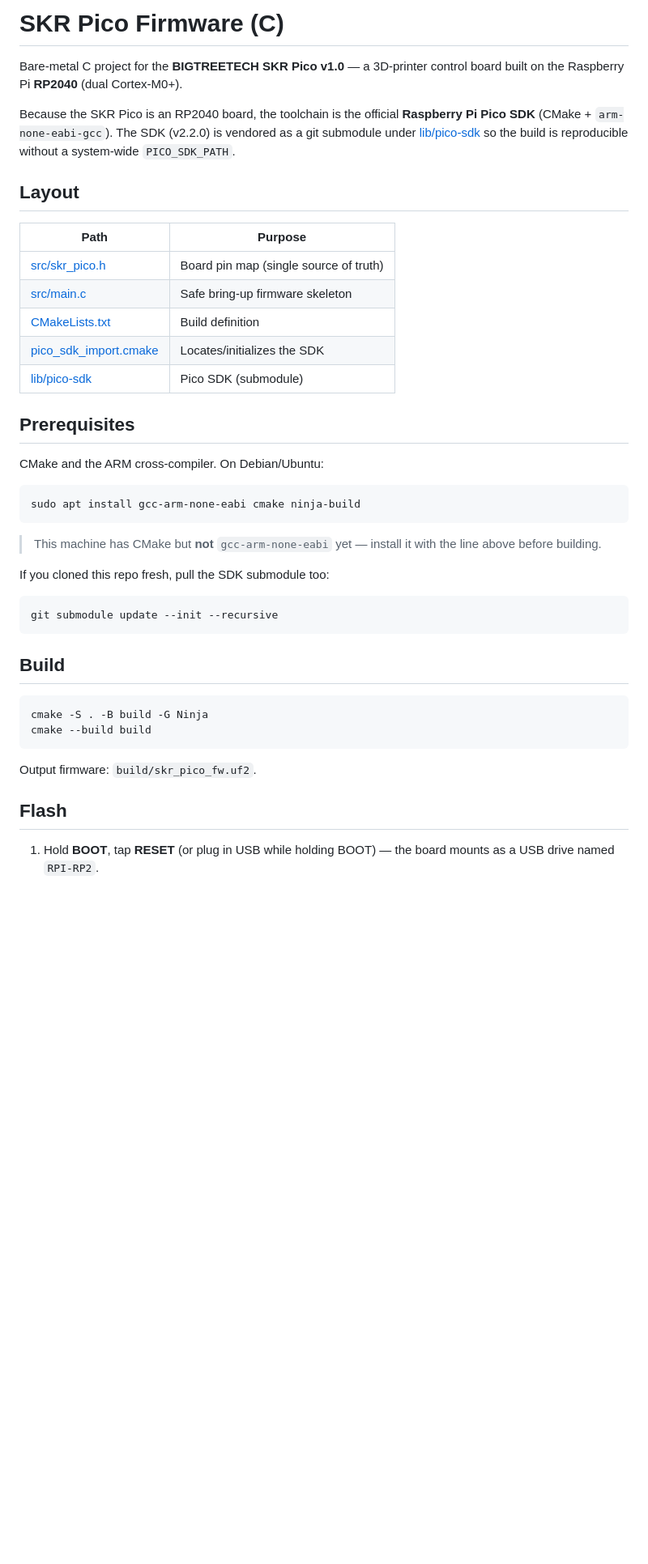
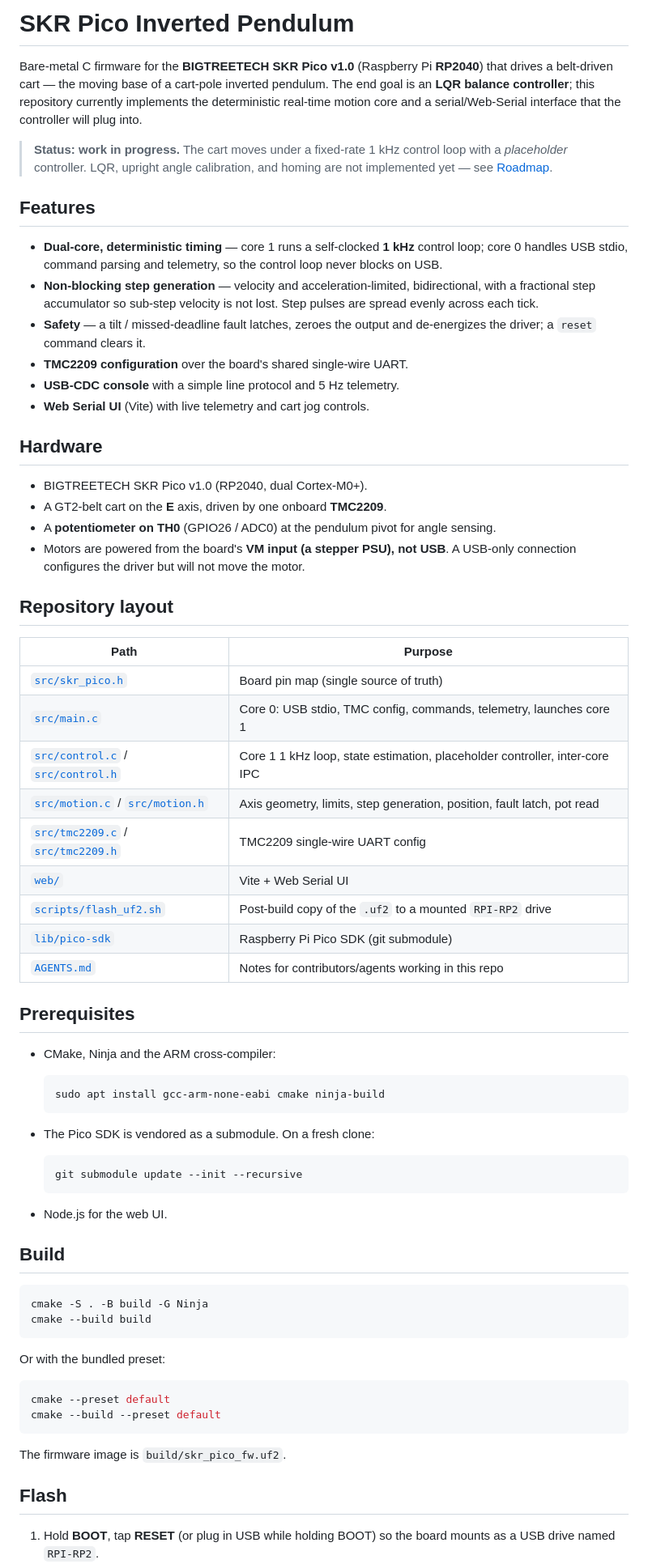
Before and after one commit to poultry1648/inverted-pendulum, a Markdown page: README.md, the part around one of its changes. Shown at 81% size. Drawn GitHub-style; blank space fills up the shorter version.

````diff
--- a/README.md
+++ b/README.md
@@ -1,39 +1,67 @@
-# SKR Pico Firmware (C)
+# SKR Pico Inverted Pendulum
 
-Bare-metal C project for the **BIGTREETECH SKR Pico v1.0** — a 3D-printer
-control board built on the Raspberry Pi **RP2040** (dual Cortex-M0+).
+Bare-metal C firmware for the **BIGTREETECH SKR Pico v1.0** (Raspberry Pi
+**RP2040**) that drives a belt-driven cart — the moving base of a cart-pole
+inverted pendulum. The end goal is an **LQR balance controller**; this
+repository currently implements the deterministic real-time motion core and a
+serial/Web-Serial interface that the controller will plug into.
 
-Because the SKR Pico is an RP2040 board, the toolchain is the official
-**Raspberry Pi Pico SDK** (CMake + `arm-none-eabi-gcc`). The SDK (v2.2.0) is
-vendored as a git submodule under [lib/pico-sdk](lib/pico-sdk) so the build is
-reproducible without a system-wide `PICO_SDK_PATH`.
+> **Status: work in progress.** The cart moves under a fixed-rate 1 kHz control
+> loop with a *placeholder* controller. LQR, upright angle calibration, and
+> homing are not implemented yet — see [Roadmap](#roadmap).
 
-## Layout
+## Features
+
+- **Dual-core, deterministic timing** — core 1 runs a self-clocked **1 kHz**
+  control loop; core 0 handles USB stdio, command parsing and telemetry, so the
+  control loop never blocks on USB.
+- **Non-blocking step generation** — velocity and acceleration-limited,
+  bidirectional, with a fractional step accumulator so sub-step velocity is not
+  lost. Step pulses are spread evenly across each tick.
+- **Safety** — a tilt / missed-deadline fault latches, zeroes the output and
+  de-energizes the driver; a `reset` command clears it.
+- **TMC2209 configuration** over the board's shared single-wire UART.
+- **USB-CDC console** with a simple line protocol and 5 Hz telemetry.
+- **Web Serial UI** (Vite) with live telemetry and cart jog controls.
+
+## Hardware
+
+- BIGTREETECH SKR Pico v1.0 (RP2040, dual Cortex-M0+).
+- A GT2-belt cart on the **E** axis, driven by one onboard **TMC2209**.
+- A **potentiometer on TH0** (GPIO26 / ADC0) at the pendulum pivot for angle
+  sensing.
+- Motors are powered from the board's **VM input (a stepper PSU), not USB**. A
+  USB-only connection configures the driver but will not move the motor.
+
+## Repository layout
 
 | Path | Purpose |
 |------|---------|
-| [src/skr_pico.h](src/skr_pico.h) | Board pin map (single source of truth) |
-| [src/main.c](src/main.c) | Safe bring-up firmware skeleton |
-| [CMakeLists.txt](CMakeLists.txt) | Build definition |
-| [pico_sdk_import.cmake](pico_sdk_import.cmake) | Locates/initializes the SDK |
-| [lib/pico-sdk](lib/pico-sdk) | Pico SDK (submodule) |
+| [`src/skr_pico.h`](src/skr_pico.h) | Board pin map (single source of truth) |
+| [`src/main.c`](src/main.c) | Core 0: USB stdio, TMC config, commands, telemetry, launches core 1 |
+| [`src/control.c`](src/control.c) / [`src/control.h`](src/control.h) | Core 1 1 kHz loop, state estimation, placeholder controller, inter-core IPC |
+| [`src/motion.c`](src/motion.c) / [`src/motion.h`](src/motion.h) | Axis geometry, limits, step generation, position, fault latch, pot read |
+| [`src/tmc2209.c`](src/tmc2209.c) / [`src/tmc2209.h`](src/tmc2209.h) | TMC2209 single-wire UART config |
+| [`web/`](web/) | Vite + Web Serial UI |
+| [`scripts/flash_uf2.sh`](scripts/flash_uf2.sh) | Post-build copy of the `.uf2` to a mounted `RPI-RP2` drive |
+| [`lib/pico-sdk`](lib/pico-sdk) | Raspberry Pi Pico SDK (git submodule) |
+| [`AGENTS.md`](AGENTS.md) | Notes for contributors/agents working in this repo |
 
 ## Prerequisites
 
-CMake and the ARM cross-compiler. On Debian/Ubuntu:
+- CMake, Ninja and the ARM cross-compiler:
 
-```bash
-sudo apt install gcc-arm-none-eabi cmake ninja-build
-```
+  ```bash
+  sudo apt install gcc-arm-none-eabi cmake ninja-build
+  ```
 
-> This machine has CMake but **not** `gcc-arm-none-eabi` yet — install it with
-> the line above before building.
+- The Pico SDK is vendored as a submodule. On a fresh clone:
 
-If you cloned this repo fresh, pull the SDK submodule too:
+  ```bash
+  git submodule update --init --recursive
+  ```
 
-```bash
-git submodule update --init --recursive
-```
+- Node.js for the web UI.
 
 ## Build
 
@@ -42,9 +70,16 @@ cmake -S . -B build -G Ninja
 cmake --build build
 ```
 
-Output firmware: `build/skr_pico_fw.uf2`.
+Or with the bundled preset:
+
+```bash
+cmake --preset default
+cmake --build --preset default
+```
+
+The firmware image is `build/skr_pico_fw.uf2`.
 
 ## Flash
 
-1. Hold **BOOT**, tap **RESET** (or plug in USB while holding BOOT) — the board
+1. Hold **BOOT**, tap **RESET** (or plug in USB while holding BOOT) so the board
    mounts as a USB drive named `RPI-RP2`.
````
Also changed, not shown: other parts of README.md (+92 -32 lines).
